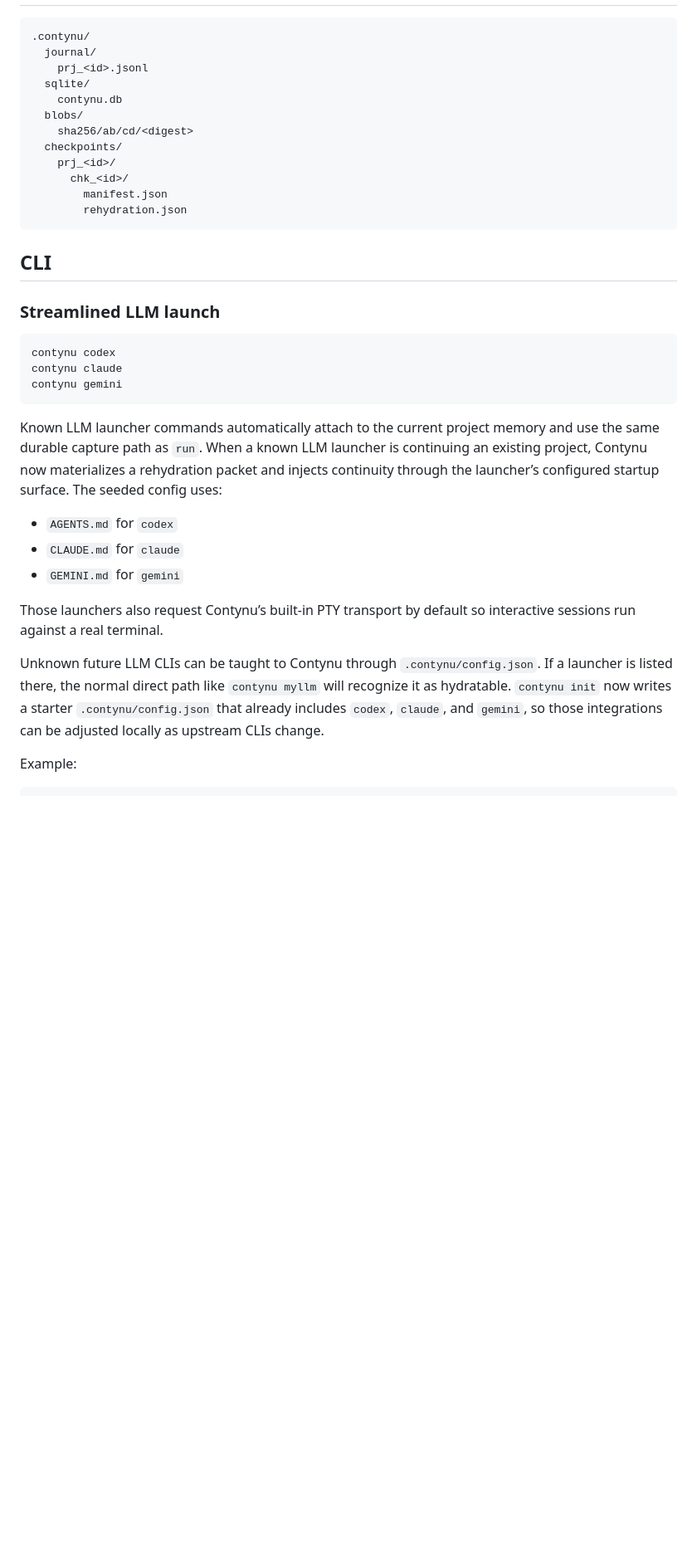
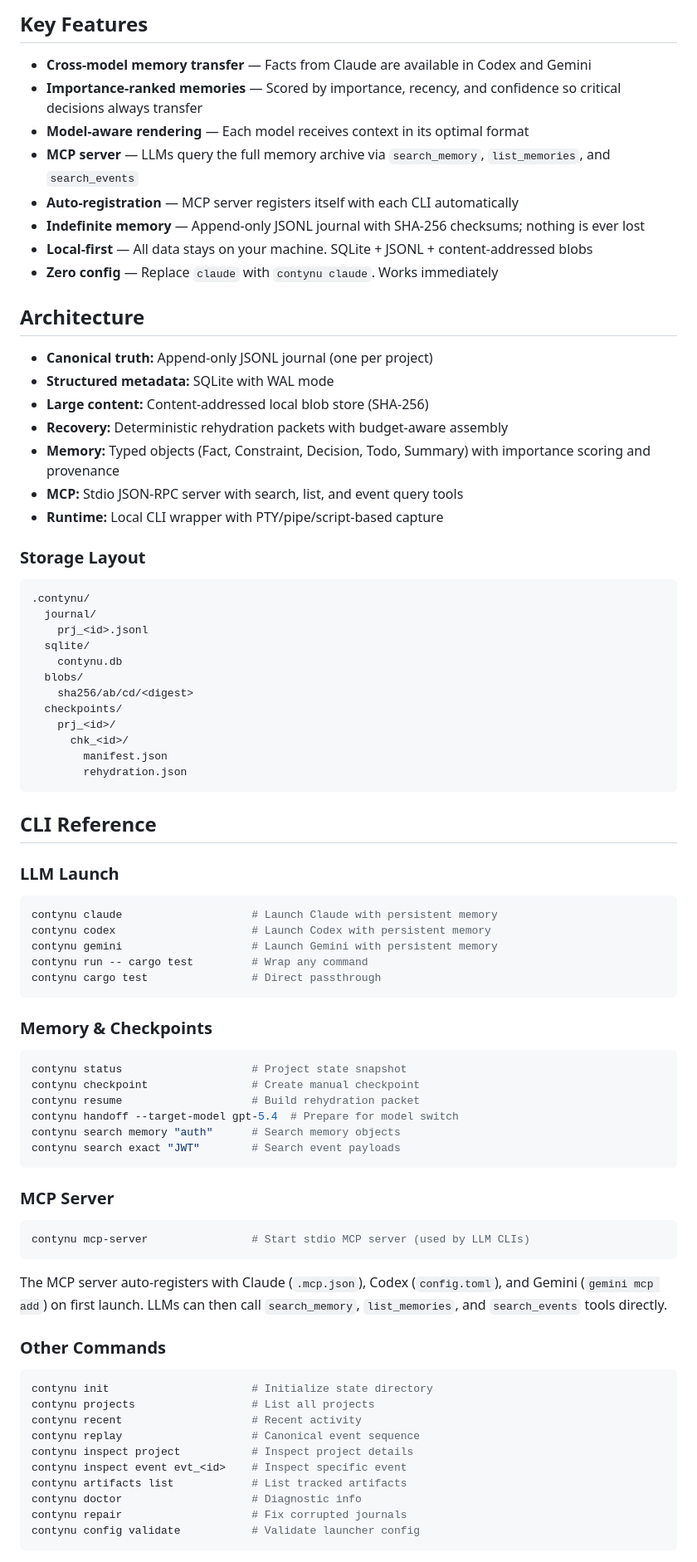
Before and after one commit to alentra-dev/contynu, a Markdown page: README.md, the part around one of its changes. Shown at 83% size. GitHub-like rendering; blank space fills up the shorter version.

````diff
--- a/README.md
+++ b/README.md
@@ -44,3 +58,25 @@ The implementation in this repository is intentionally explicit and inspectable.
+## Key Features
+
+- **Cross-model memory transfer** — Facts from Claude are available in Codex and Gemini
+- **Importance-ranked memories** — Scored by importance, recency, and confidence so critical decisions always transfer
+- **Model-aware rendering** — Each model receives context in its optimal format
+- **MCP server** — LLMs query the full memory archive via `search_memory`, `list_memories`, and `search_events`
+- **Auto-registration** — MCP server registers itself with each CLI automatically
+- **Indefinite memory** — Append-only JSONL journal with SHA-256 checksums; nothing is ever lost
+- **Local-first** — All data stays on your machine. SQLite + JSONL + content-addressed blobs
+- **Zero config** — Replace `claude` with `contynu claude`. Works immediately
+
+## Architecture
+
+- **Canonical truth:** Append-only JSONL journal (one per project)
+- **Structured metadata:** SQLite with WAL mode
+- **Large content:** Content-addressed local blob store (SHA-256)
+- **Recovery:** Deterministic rehydration packets with budget-aware assembly
+- **Memory:** Typed objects (Fact, Constraint, Decision, Todo, Summary) with importance scoring and provenance
+- **MCP:** Stdio JSON-RPC server with search, list, and event query tools
+- **Runtime:** Local CLI wrapper with PTY/pipe/script-based capture
+
+### Storage Layout
 
 ```text
 .contynu/
@@ -57,26 +93,49 @@ The implementation in this repository is intentionally explicit and inspectable.
         rehydration.json
 ```
 
-## CLI
+## CLI Reference
 
-### Streamlined LLM launch
+### LLM Launch
 
 ```bash
-contynu codex
-contynu claude
-contynu gemini
+contynu claude                    # Launch Claude with persistent memory
+contynu codex                     # Launch Codex with persistent memory
+contynu gemini                    # Launch Gemini with persistent memory
+contynu run -- cargo test         # Wrap any command
+contynu cargo test                # Direct passthrough
 ```
 
-Known LLM launcher commands automatically attach to the current project memory and use the same durable capture path as `run`.
-When a known LLM launcher is continuing an existing project, Contynu now materializes a rehydration packet and injects continuity through the launcher’s configured startup surface. The seeded config uses:
+### Memory & Checkpoints
 
-- `AGENTS.md` for `codex`
-- `CLAUDE.md` for `claude`
-- `GEMINI.md` for `gemini`
+```bash
+contynu status                    # Project state snapshot
+contynu checkpoint                # Create manual checkpoint
+contynu resume                    # Build rehydration packet
+contynu handoff --target-model gpt-5.4  # Prepare for model switch
+contynu search memory "auth"      # Search memory objects
+contynu search exact "JWT"        # Search event payloads
+```
 
-Those launchers also request Contynu’s built-in PTY transport by default so interactive sessions run against a real terminal.
+### MCP Server
 
-Unknown future LLM CLIs can be taught to Contynu through `.contynu/config.json`. If a launcher is listed there, the normal direct path like `contynu myllm` will recognize it as hydratable.
-`contynu init` now writes a starter `.contynu/config.json` that already includes `codex`, `claude`, and `gemini`, so those integrations can be adjusted locally as upstream CLIs change.
+```bash
+contynu mcp-server                # Start stdio MCP server (used by LLM CLIs)
+```
 
-Example:
+The MCP server auto-registers with Claude (`.mcp.json`), Codex (`config.toml`), and Gemini (`gemini mcp add`) on first launch. LLMs can then call `search_memory`, `list_memories`, and `search_events` tools directly.
+
+### Other Commands
+
+```bash
+contynu init                      # Initialize state directory
+contynu projects                  # List all projects
+contynu recent                    # Recent activity
+contynu replay                    # Canonical event sequence
+contynu inspect project           # Inspect project details
+contynu inspect event evt_<id>    # Inspect specific event
+contynu artifacts list            # List tracked artifacts
+contynu doctor                    # Diagnostic info
+contynu repair                    # Fix corrupted journals
+contynu config validate           # Validate launcher config
+```
+
````
Also changed, not shown: other parts of README.md (+49 -92 lines).
